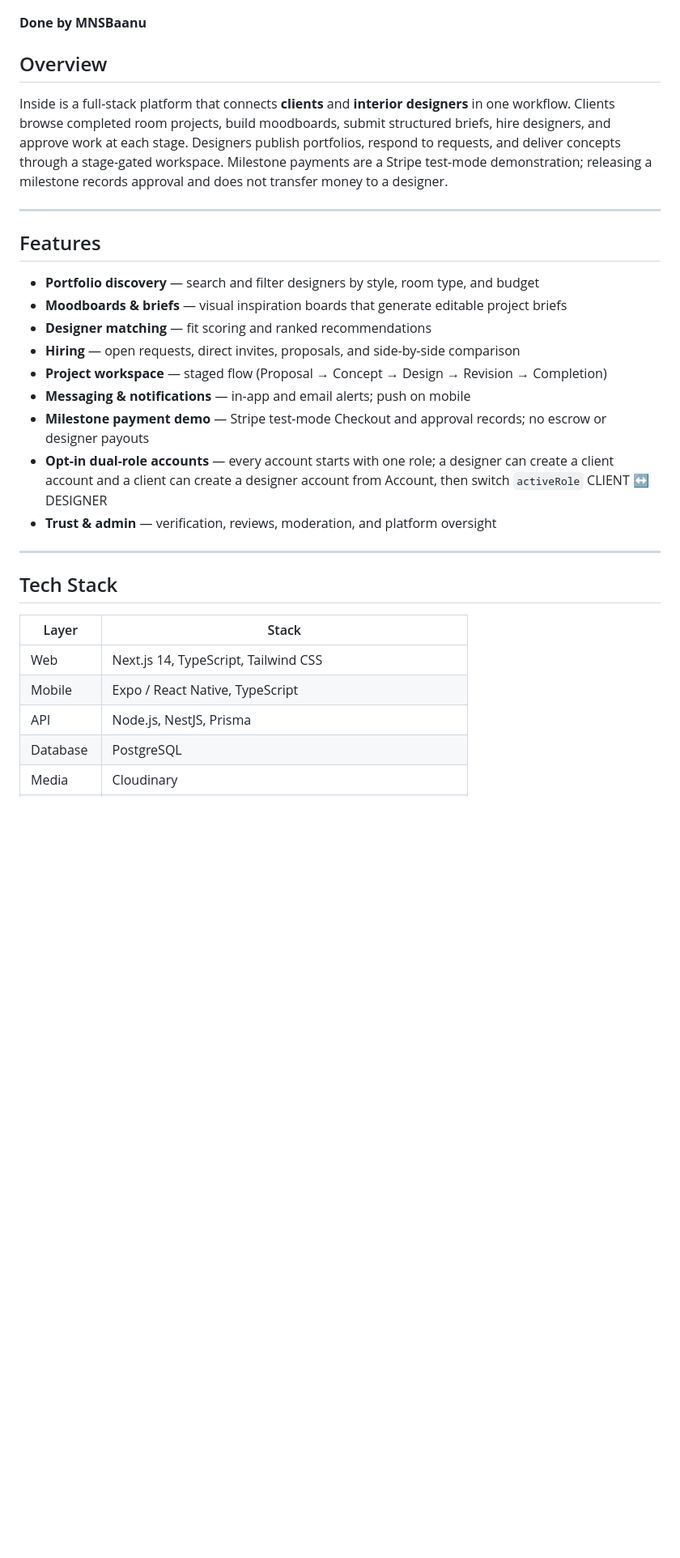
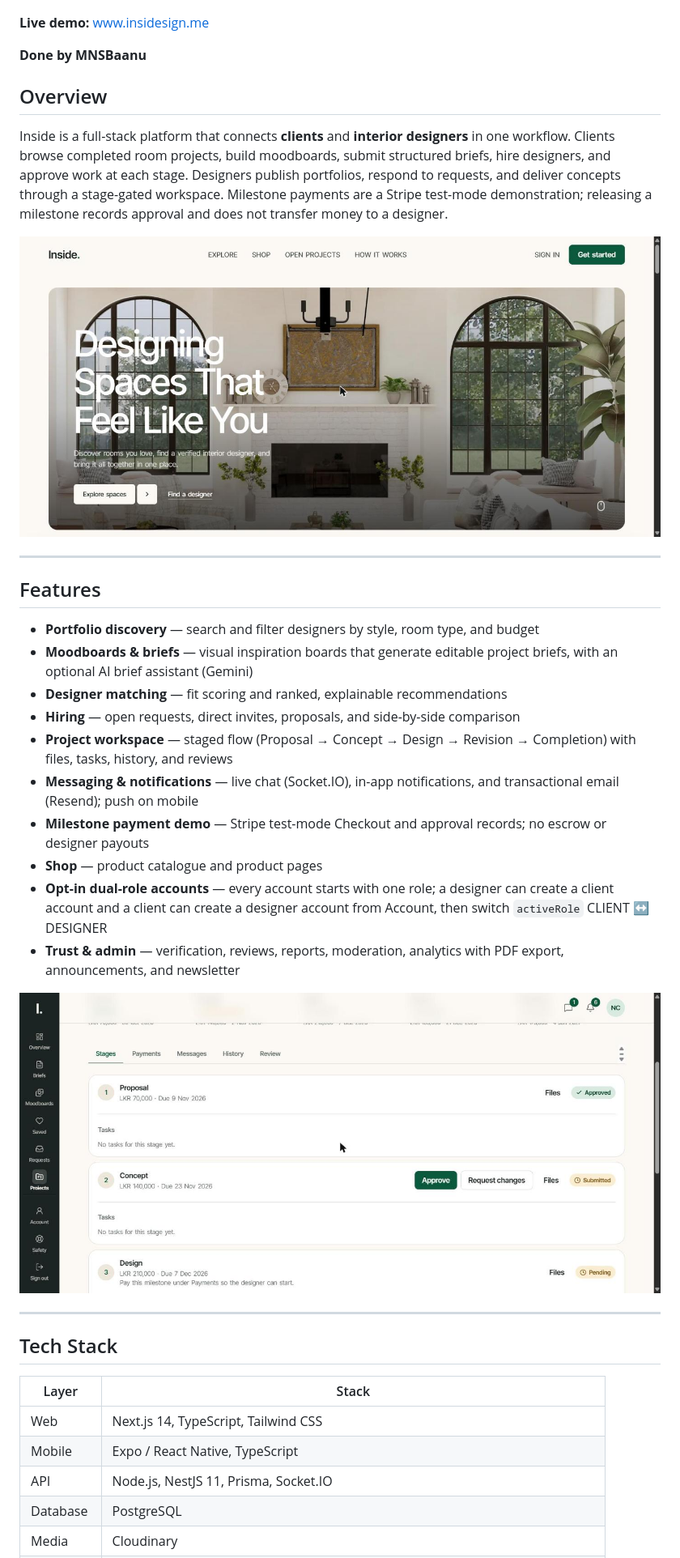
Before and after one commit to MNSBaanu/Inside, a Markdown page: README.md, the part around one of its changes. Shown at 81% size. Drawn GitHub-style; pictures changed too: assets/readme/home.jpg (added), assets/readme/project-workspace.jpg (added); blank space fills up the shorter version.

Commit message:
docs: update README with current features, hosting and setup, add screenshots and live link

```diff
--- a/README.md
+++ b/README.md
@@ -9,4 +9,6 @@
 [![Database](https://img.shields.io/badge/database-PostgreSQL-4169E1?logo=postgresql)]()
+
+**Live demo:** [www.insidesign.me](https://www.insidesign.me)
 
 **Done by MNSBaanu**
 
@@ -14,19 +16,24 @@
 
 Inside is a full-stack platform that connects **clients** and **interior designers** in one workflow. Clients browse completed room projects, build moodboards, submit structured briefs, hire designers, and approve work at each stage. Designers publish portfolios, respond to requests, and deliver concepts through a stage-gated workspace. Milestone payments are a Stripe test-mode demonstration; releasing a milestone records approval and does not transfer money to a designer.
 
+![Inside home page](assets/readme/home.jpg)
+
 ---
 
 ## Features
 
 - **Portfolio discovery** — search and filter designers by style, room type, and budget
-- **Moodboards & briefs** — visual inspiration boards that generate editable project briefs
-- **Designer matching** — fit scoring and ranked recommendations
+- **Moodboards & briefs** — visual inspiration boards that generate editable project briefs, with an optional AI brief assistant (Gemini)
+- **Designer matching** — fit scoring and ranked, explainable recommendations
 - **Hiring** — open requests, direct invites, proposals, and side-by-side comparison
-- **Project workspace** — staged flow (Proposal → Concept → Design → Revision → Completion)
-- **Messaging & notifications** — in-app and email alerts; push on mobile
+- **Project workspace** — staged flow (Proposal → Concept → Design → Revision → Completion) with files, tasks, history, and reviews
+- **Messaging & notifications** — live chat (Socket.IO), in-app notifications, and transactional email (Resend); push on mobile
 - **Milestone payment demo** — Stripe test-mode Checkout and approval records; no escrow or designer payouts
+- **Shop** — product catalogue and product pages
 - **Opt-in dual-role accounts** — every account starts with one role; a designer can create a client account and a client can create a designer account from Account, then switch `activeRole` CLIENT ↔ DESIGNER
-- **Trust & admin** — verification, reviews, moderation, and platform oversight
+- **Trust & admin** — verification, reviews, reports, moderation, analytics with PDF export, announcements, and newsletter
+
+![Project workspace with stage approval](assets/readme/project-workspace.jpg)
 
 ---
 
@@ -36,6 +43,6 @@ Inside is a full-stack platform that connects **clients** and **interior designe
 |-------|-------|
 | Web | Next.js 14, TypeScript, Tailwind CSS |
 | Mobile | Expo / React Native, TypeScript |
-| API | Node.js, NestJS, Prisma |
+| API | Node.js, NestJS 11, Prisma, Socket.IO |
 | Database | PostgreSQL |
 | Media | Cloudinary |
```
Also changed, not shown: other parts of README.md (+54 -5 lines).
